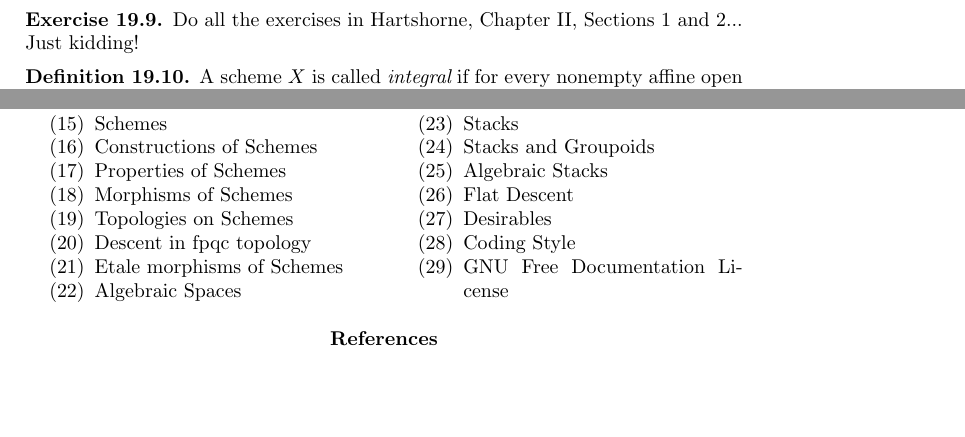
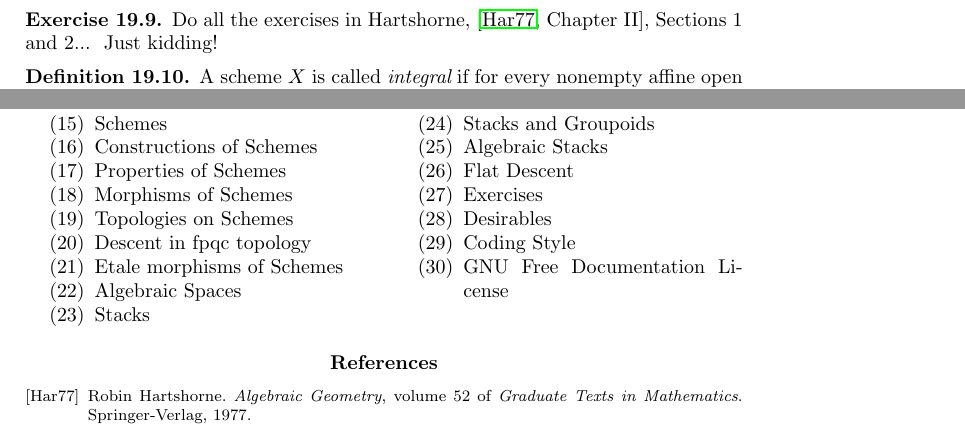
Before and after one commit to stacks/stacks-project, a LaTeX problem sheet (exercises.tex, which reads chapters.tex, preamble.tex): two parts of pages 17 and 25 of 25, joined at a grey line, cut so that both start at the same text, the shorter picture padded with empty space. Compiled offline with pdfLaTeX.

Commit message:
Added the file exercises.tex to the project
	modified:   Makefile
	modified:   chapters.tex
	modified:   exercises.tex
	modified:   preamble.tex
	modified:   stacks-git.htm

```diff
--- a/chapters.tex
+++ b/chapters.tex
@@ -28,6 +28,7 @@
 \item \hyperref[stacks-groupoids-section-introduction]{Stacks and Groupoids}
 \item \hyperref[algebraic-section-introduction]{Algebraic Stacks}
 \item \hyperref[flat-section-introduction]{Flat Descent}
+\item \hyperref[exercises-section-algebra]{Exercises}
 \item \hyperref[desirables-section-introduction]{Desirables}
 \item \hyperref[coding-section-style]{Coding Style}
 \item \hyperref[fdl-version]{GNU Free Documentation License}
--- a/exercises.tex
+++ b/exercises.tex
@@ -1518,7 +1518,7 @@ is NOT a morphism of schemes.
 \end{exercise}
 
 \begin{exercise}
-Do all the exercises in Hartshorne, Chapter II,
+Do all the exercises in Hartshorne, \cite[Chapter II]{H},
 Sections 1 and 2...\ \ Just kidding!
 \end{exercise}
 
--- a/preamble.tex
+++ b/preamble.tex
@@ -64,6 +64,7 @@
 \externaldocument[stacks-groupoids-]{stacks-groupoids}
 \externaldocument[algebraic-]{algebraic}
 \externaldocument[flat-]{flat}
+\externaldocument[exercises-]{exercises}
 \externaldocument[desirables-]{desirables}
 \externaldocument[coding-]{coding}
 \externaldocument[fdl-]{fdl}
```
Also changed, not shown: Makefile, 1 other file.
